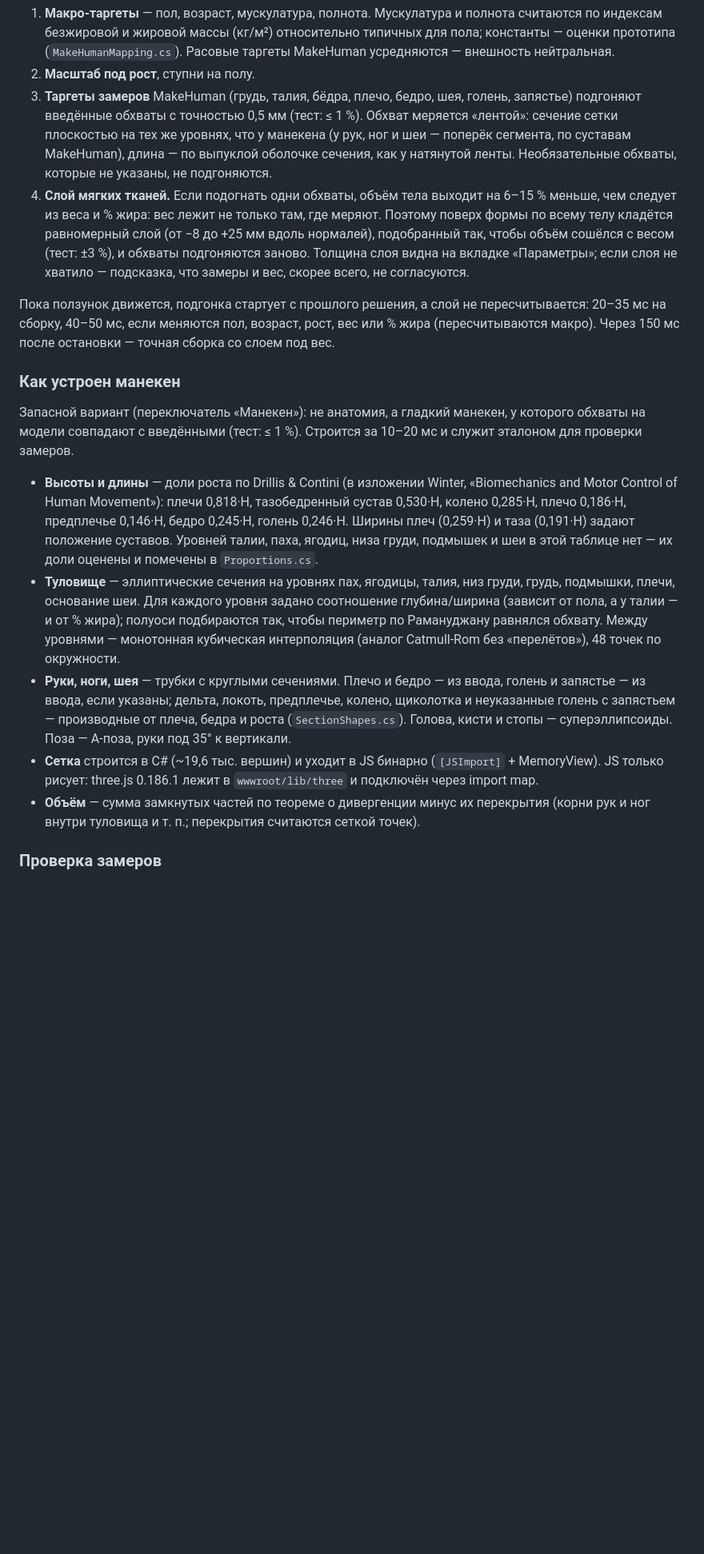
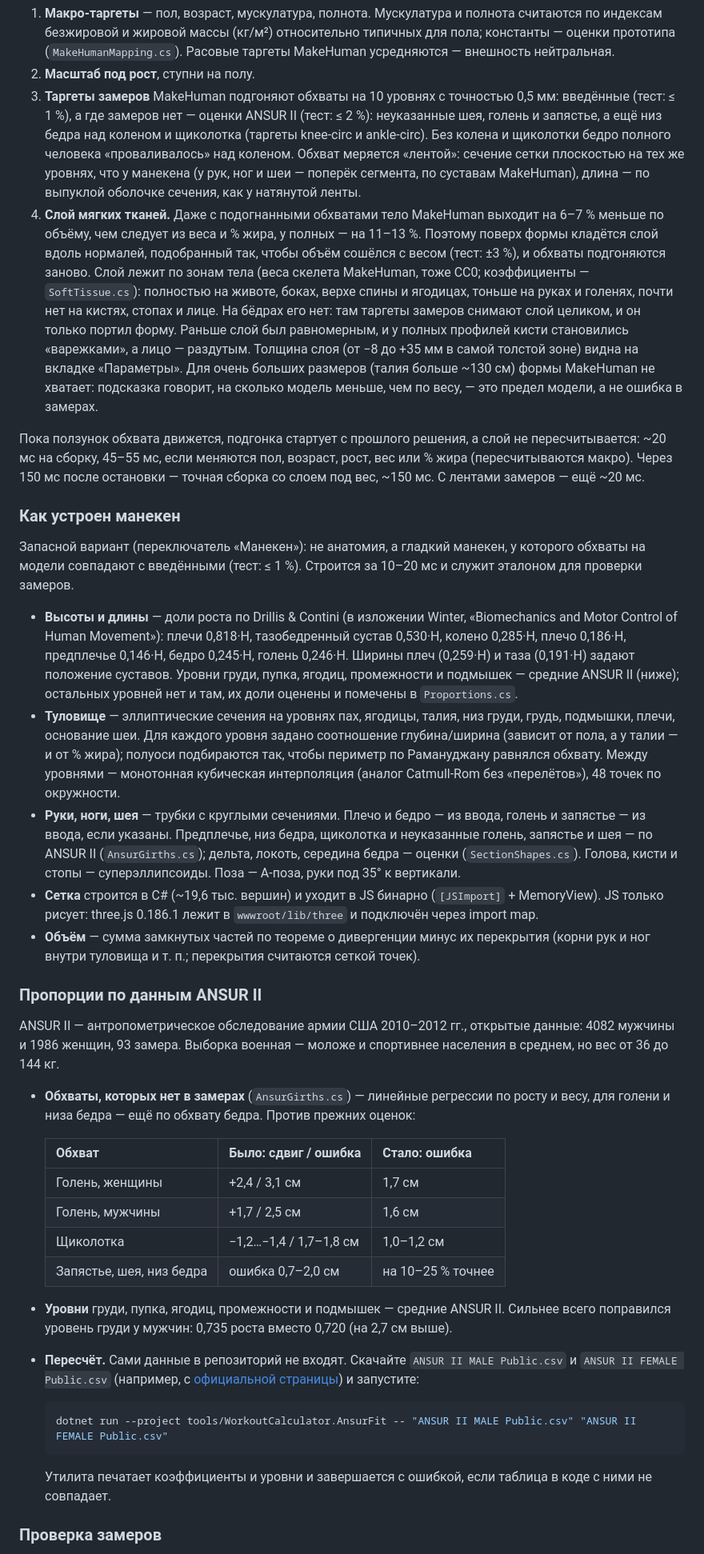
Before and after one commit to branch-danya-dev/trening, a Markdown page: README.md, the part around one of its changes. Shown at 80% size. Rendered like a GitHub page; blank space fills up the shorter version.

Commit message:
README: ANSUR II, слой по зонам, адаптация обмена, ленты замеров
- раздел о пропорциях по ANSUR II: что оценивается, насколько точнее,
  как пересчитать коэффициенты утилитой AnsurFit;
- MakeHuman: подгонка на 10 уровнях, слой мягких тканей по зонам и
  почему его нет на бёдрах, предел для очень больших размеров, скорость;
- проверка замеров: % жира по формуле ВМС США;
- прогноз: адаптация обмена по Холлу;
- интерфейс: ленты замеров и оценка % жира с кнопкой «Подставить».

Co-Authored-By: Claude Opus 5.5 <noreply@anthropic.com>
Claude-Session: https://claude.ai/code/session_01Dd9T9uFFSFGXG2GUtP6o4S

````diff
--- a/README.md
+++ b/README.md
@@ -115,20 +119,26 @@ dotnet test WorkoutCalculator.sln
    безжировой и жировой массы (кг/м²) относительно типичных для пола; константы — оценки прототипа
    (`MakeHumanMapping.cs`). Расовые таргеты MakeHuman усредняются — внешность нейтральная.
 2. **Масштаб под рост**, ступни на полу.
-3. **Таргеты замеров** MakeHuman (грудь, талия, бёдра, плечо, бедро, шея, голень, запястье) подгоняют
-   введённые обхваты с точностью 0,5 мм (тест: ≤ 1 %). Обхват меряется «лентой»: сечение сетки плоскостью
-   на тех же уровнях, что у манекена (у рук, ног и шеи — поперёк сегмента, по суставам MakeHuman), длина —
-   по выпуклой оболочке сечения, как у натянутой ленты. Необязательные обхваты, которые не указаны,
-   не подгоняются.
-4. **Слой мягких тканей.** Если подогнать одни обхваты, объём тела выходит на 6–15 % меньше, чем следует
-   из веса и % жира: вес лежит не только там, где меряют. Поэтому поверх формы по всему телу кладётся
-   равномерный слой (от −8 до +25 мм вдоль нормалей), подобранный так, чтобы объём сошёлся с весом
-   (тест: ±3 %), и обхваты подгоняются заново. Толщина слоя видна на вкладке «Параметры»; если слоя
-   не хватило — подсказка, что замеры и вес, скорее всего, не согласуются.
+3. **Таргеты замеров** MakeHuman подгоняют обхваты на 10 уровнях с точностью 0,5 мм: введённые (тест: ≤ 1 %),
+   а где замеров нет — оценки ANSUR II (тест: ≤ 2 %): неуказанные шея, голень и запястье, а ещё низ бедра
+   над коленом и щиколотка (таргеты knee-circ и ankle-circ). Без колена и щиколотки бедро полного человека
+   «проваливалось» над коленом. Обхват меряется «лентой»: сечение сетки плоскостью на тех же уровнях, что
+   у манекена (у рук, ног и шеи — поперёк сегмента, по суставам MakeHuman), длина — по выпуклой оболочке
+   сечения, как у натянутой ленты.
+4. **Слой мягких тканей.** Даже с подогнанными обхватами тело MakeHuman выходит на 6–7 % меньше по объёму,
+   чем следует из веса и % жира, у полных — на 11–13 %. Поэтому поверх формы кладётся слой вдоль нормалей,
+   подобранный так, чтобы объём сошёлся с весом (тест: ±3 %), и обхваты подгоняются заново. Слой лежит
+   по зонам тела (веса скелета MakeHuman, тоже CC0; коэффициенты — `SoftTissue.cs`): полностью на животе,
+   боках, верхе спины и ягодицах, тоньше на руках и голенях, почти нет на кистях, стопах и лице. На бёдрах
+   его нет: там таргеты замеров снимают слой целиком, и он только портил форму. Раньше слой был
+   равномерным, и у полных профилей кисти становились «варежками», а лицо — раздутым.
+   Толщина слоя (от −8 до +35 мм в самой толстой зоне) видна на вкладке «Параметры». Для очень больших
+   размеров (талия больше ~130 см) формы MakeHuman не хватает: подсказка говорит, на сколько модель
+   меньше, чем по весу, — это предел модели, а не ошибка в замерах.
 
-Пока ползунок движется, подгонка стартует с прошлого решения, а слой не пересчитывается: 20–35 мс
-на сборку, 40–50 мс, если меняются пол, возраст, рост, вес или % жира (пересчитываются макро).
-Через 150 мс после остановки — точная сборка со слоем под вес.
+Пока ползунок обхвата движется, подгонка стартует с прошлого решения, а слой не пересчитывается: ~20 мс
+на сборку, 45–55 мс, если меняются пол, возраст, рост, вес или % жира (пересчитываются макро). Через
+150 мс после остановки — точная сборка со слоем под вес, ~150 мс. С лентами замеров — ещё ~20 мс.
 
 ### Как устроен манекен
 
@@ -138,20 +148,47 @@ dotnet test WorkoutCalculator.sln
 - **Высоты и длины** — доли роста по Drillis & Contini (в изложении Winter, «Biomechanics and Motor
   Control of Human Movement»): плечи 0,818·H, тазобедренный сустав 0,530·H, колено 0,285·H, плечо 0,186·H,
   предплечье 0,146·H, бедро 0,245·H, голень 0,246·H. Ширины плеч (0,259·H) и таза (0,191·H) задают
-  положение суставов. Уровней талии, паха, ягодиц, низа груди, подмышек и шеи в этой таблице нет —
-  их доли оценены и помечены в `Proportions.cs`.
+  положение суставов. Уровни груди, пупка, ягодиц, промежности и подмышек — средние ANSUR II (ниже);
+  остальных уровней нет и там, их доли оценены и помечены в `Proportions.cs`.
 - **Туловище** — эллиптические сечения на уровнях пах, ягодицы, талия, низ груди, грудь, подмышки, плечи,
   основание шеи. Для каждого уровня задано соотношение глубина/ширина (зависит от пола, а у талии —
   и от % жира); полуоси подбираются так, чтобы периметр по Рамануджану равнялся обхвату. Между уровнями —
   монотонная кубическая интерполяция (аналог Catmull-Rom без «перелётов»), 48 точек по окружности.
 - **Руки, ноги, шея** — трубки с круглыми сечениями. Плечо и бедро — из ввода, голень и запястье — из ввода,
-  если указаны; дельта, локоть, предплечье, колено, щиколотка и неуказанные голень с запястьем — производные
-  от плеча, бедра и роста (`SectionShapes.cs`).
+  если указаны. Предплечье, низ бедра, щиколотка и неуказанные голень, запястье и шея — по ANSUR II
+  (`AnsurGirths.cs`); дельта, локоть, середина бедра — оценки (`SectionShapes.cs`).
   Голова, кисти и стопы — суперэллипсоиды. Поза — A-поза, руки под 35° к вертикали.
 - **Сетка** строится в C# (~19,6 тыс. вершин) и уходит в JS бинарно (`[JSImport]` + MemoryView).
   JS только рисует: three.js 0.186.1 лежит в `wwwroot/lib/three` и подключён через import map.
 - **Объём** — сумма замкнутых частей по теореме о дивергенции минус их перекрытия (корни рук и ног внутри
   туловища и т. п.; перекрытия считаются сеткой точек).
+
+### Пропорции по данным ANSUR II
+
+ANSUR II — антропометрическое обследование армии США 2010–2012 гг., открытые данные: 4082 мужчины
+и 1986 женщин, 93 замера. Выборка военная — моложе и спортивнее населения в среднем, но вес от 36 до 144 кг.
+
+- **Обхваты, которых нет в замерах** (`AnsurGirths.cs`) — линейные регрессии по росту и весу, для голени
+  и низа бедра — ещё по обхвату бедра. Против прежних оценок:
+
+  | Обхват | Было: сдвиг / ошибка | Стало: ошибка |
+  |---|---|---|
+  | Голень, женщины | +2,4 / 3,1 см | 1,7 см |
+  | Голень, мужчины | +1,7 / 2,5 см | 1,6 см |
+  | Щиколотка | −1,2…−1,4 / 1,7–1,8 см | 1,0–1,2 см |
+  | Запястье, шея, низ бедра | ошибка 0,7–2,0 см | на 10–25 % точнее |
+
+- **Уровни** груди, пупка, ягодиц, промежности и подмышек — средние ANSUR II. Сильнее всего поправился
+  уровень груди у мужчин: 0,735 роста вместо 0,720 (на 2,7 см выше).
+- **Пересчёт.** Сами данные в репозиторий не входят. Скачайте `ANSUR II MALE Public.csv` и
+  `ANSUR II FEMALE Public.csv` (например, с [официальной страницы](https://ph.health.mil/topics/workplacehealth/ergo/Pages/Anthropometric-Database.aspx))
+  и запустите:
+
+  ```bash
+  dotnet run --project tools/WorkoutCalculator.AnsurFit -- "ANSUR II MALE Public.csv" "ANSUR II FEMALE Public.csv"
+  ```
+
+  Утилита печатает коэффициенты и уровни и завершается с ошибкой, если таблица в коде с ними не совпадает.
 
 ### Проверка замеров
 
````
Also changed, not shown: other parts of README.md (+21 -9 lines).
